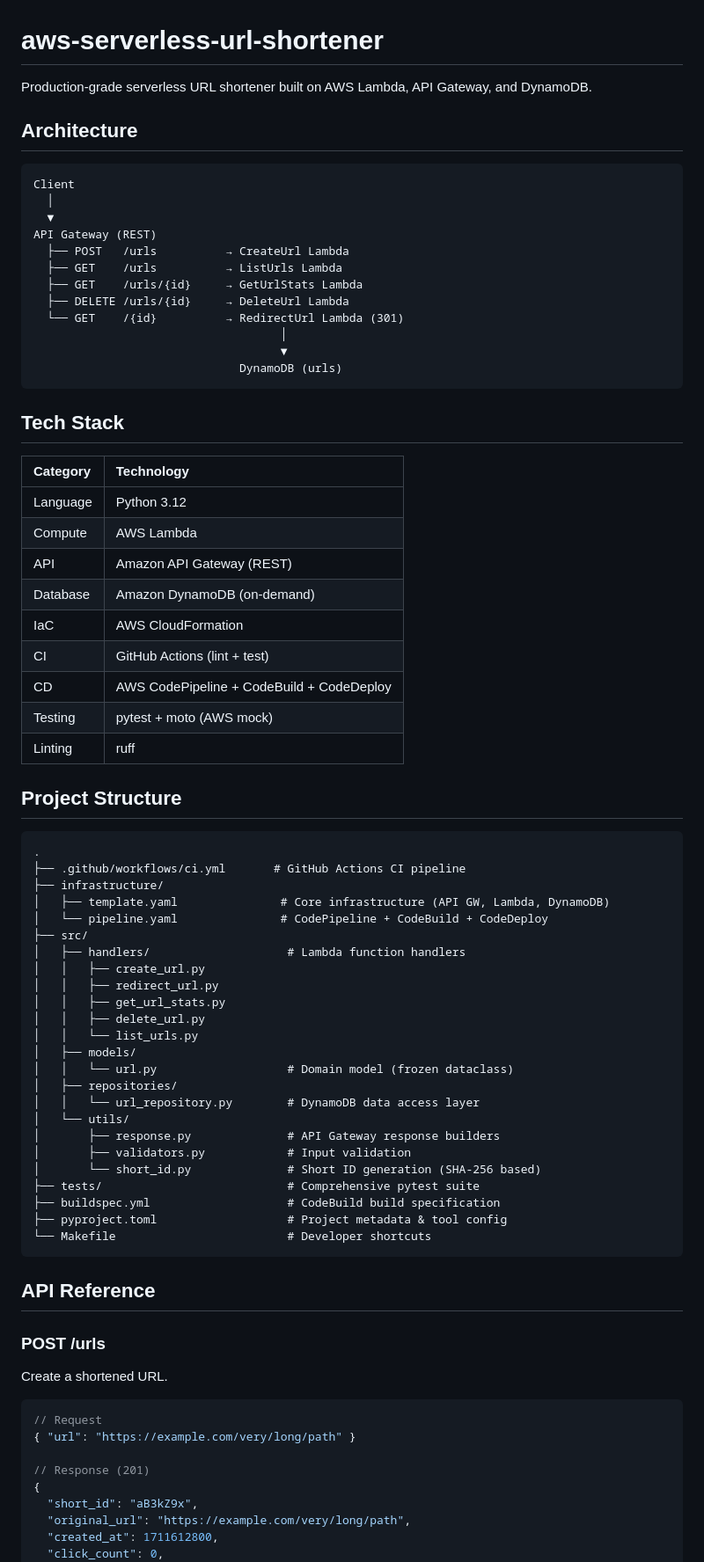
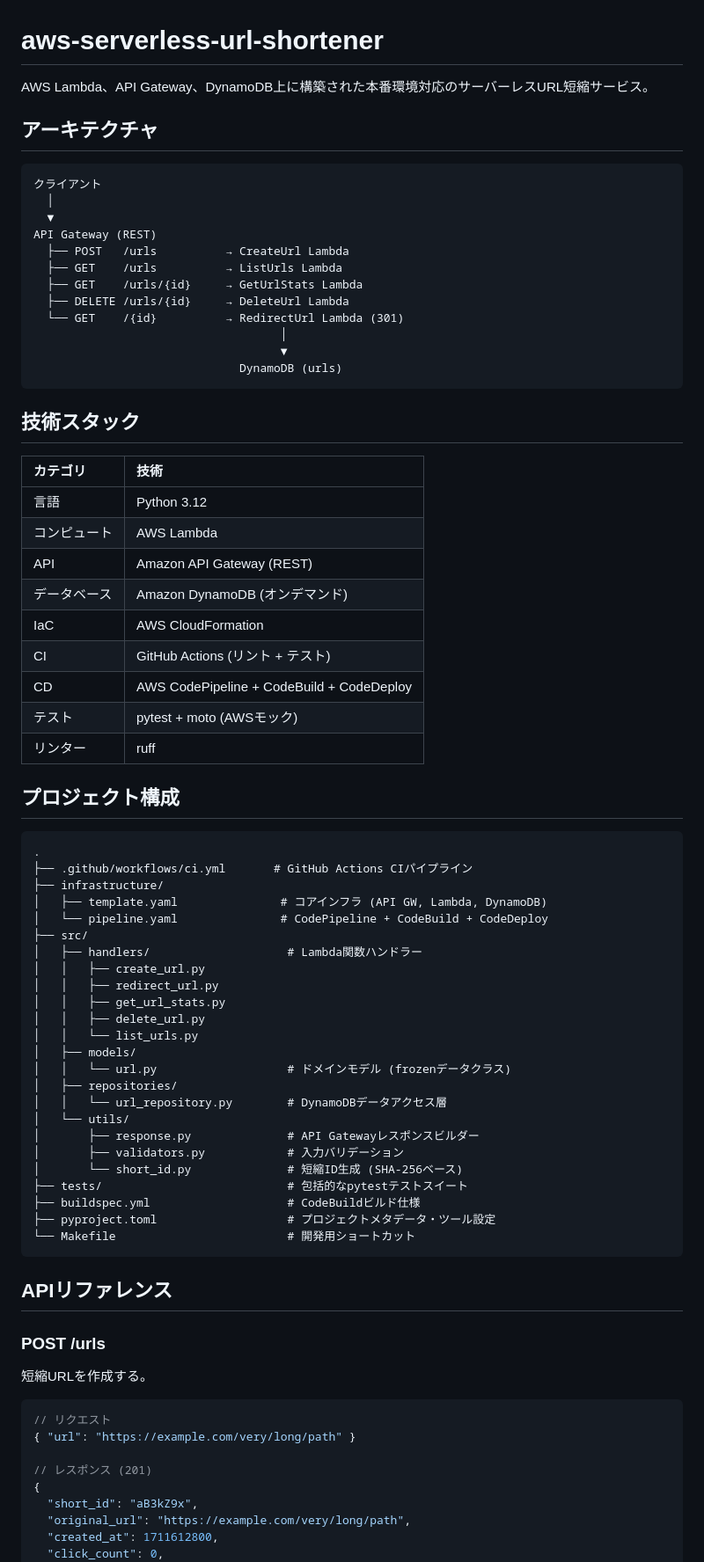
Before and after one commit to miruky/aws-serverless-url-shortener, a Markdown page: README.md, the part around one of its changes. Shown at 88% size. GitHub-like rendering.

Commit message:
docs: README.md を日本語化

````diff
--- a/README.md
+++ b/README.md
@@ -1,11 +1,11 @@
 # aws-serverless-url-shortener
 
-Production-grade serverless URL shortener built on AWS Lambda, API Gateway, and DynamoDB.
+AWS Lambda、API Gateway、DynamoDB上に構築された本番環境対応のサーバーレスURL短縮サービス。
 
-## Architecture
+## アーキテクチャ
 
 ```text
-Client
+クライアント
   │
   ▼
 API Gateway (REST)
@@ -19,60 +19,60 @@ API Gateway (REST)
                               DynamoDB (urls)
 ```
 
-## Tech Stack
+## 技術スタック
 
-| Category | Technology |
+| カテゴリ | 技術 |
 |:--|:--|
-| Language | Python 3.12 |
-| Compute | AWS Lambda |
+| 言語 | Python 3.12 |
+| コンピュート | AWS Lambda |
 | API | Amazon API Gateway (REST) |
-| Database | Amazon DynamoDB (on-demand) |
+| データベース | Amazon DynamoDB (オンデマンド) |
 | IaC | AWS CloudFormation |
-| CI | GitHub Actions (lint + test) |
+| CI | GitHub Actions (リント + テスト) |
 | CD | AWS CodePipeline + CodeBuild + CodeDeploy |
-| Testing | pytest + moto (AWS mock) |
-| Linting | ruff |
+| テスト | pytest + moto (AWSモック) |
+| リンター | ruff |
 
-## Project Structure
+## プロジェクト構成
 
 ```
 .
-├── .github/workflows/ci.yml       # GitHub Actions CI pipeline
+├── .github/workflows/ci.yml       # GitHub Actions CIパイプライン
 ├── infrastructure/
-│   ├── template.yaml               # Core infrastructure (API GW, Lambda, DynamoDB)
+│   ├── template.yaml               # コアインフラ (API GW, Lambda, DynamoDB)
 │   └── pipeline.yaml               # CodePipeline + CodeBuild + CodeDeploy
 ├── src/
-│   ├── handlers/                    # Lambda function handlers
+│   ├── handlers/                    # Lambda関数ハンドラー
 │   │   ├── create_url.py
 │   │   ├── redirect_url.py
 │   │   ├── get_url_stats.py
 │   │   ├── delete_url.py
 │   │   └── list_urls.py
 │   ├── models/
-│   │   └── url.py                   # Domain model (frozen dataclass)
+│   │   └── url.py                   # ドメインモデル (frozenデータクラス)
 │   ├── repositories/
-│   │   └── url_repository.py        # DynamoDB data access layer
+│   │   └── url_repository.py        # DynamoDBデータアクセス層
 │   └── utils/
-│       ├── response.py              # API Gateway response builders
-│       ├── validators.py            # Input validation
-│       └── short_id.py              # Short ID generation (SHA-256 based)
-├── tests/                           # Comprehensive pytest suite
-├── buildspec.yml                    # CodeBuild build specification
-├── pyproject.toml                   # Project metadata & tool config
-└── Makefile                         # Developer shortcuts
+│       ├── response.py              # API Gatewayレスポンスビルダー
+│       ├── validators.py            # 入力バリデーション
+│       └── short_id.py              # 短縮ID生成 (SHA-256ベース)
+├── tests/                           # 包括的なpytestテストスイート
+├── buildspec.yml                    # CodeBuildビルド仕様
+├── pyproject.toml                   # プロジェクトメタデータ・ツール設定
+└── Makefile                         # 開発用ショートカット
 ```
 
-## API Reference
+## APIリファレンス
 
 ### POST /urls
 
-Create a shortened URL.
+短縮URLを作成する。
 
 ```json
-// Request
+// リクエスト
 { "url": "https://example.com/very/long/path" }
 
-// Response (201)
+// レスポンス (201)
 {
   "short_id": "aB3kZ9x",
   "original_url": "https://example.com/very/long/path",
````
Also changed, not shown: other parts of README.md (+21 -21 lines).
